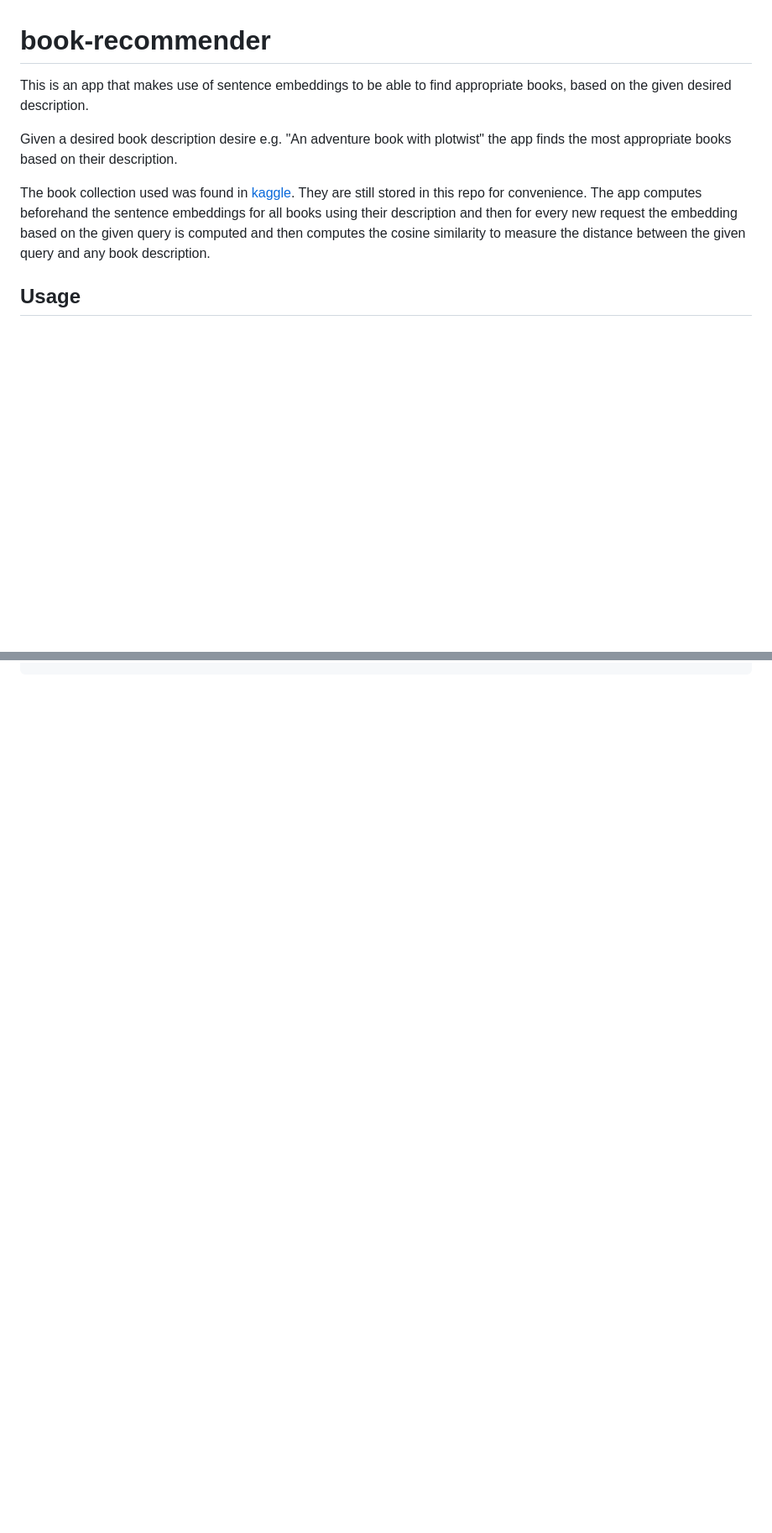
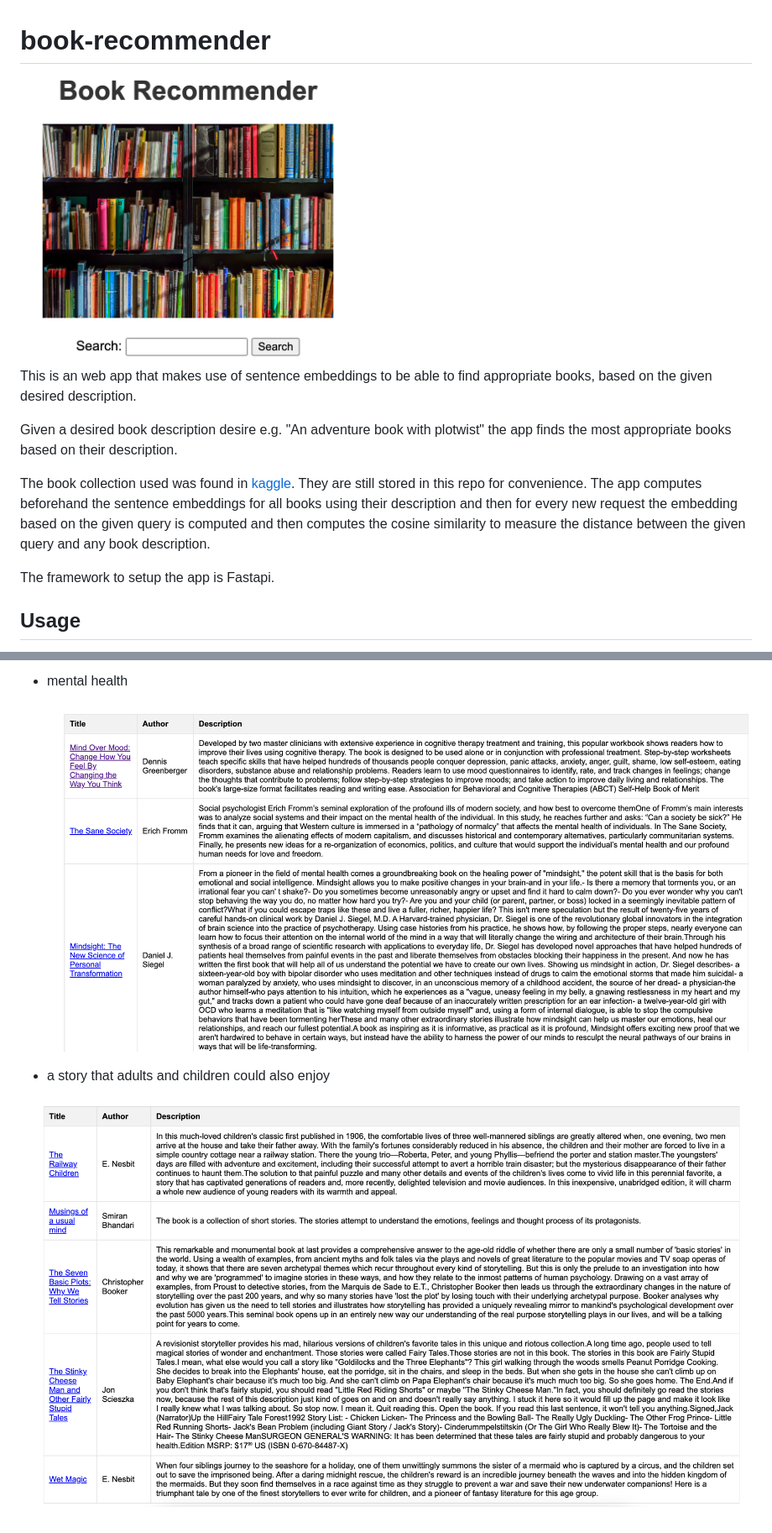
Before and after one commit to leschiffres/book-recommender, a Markdown page: README.md, 2 parts joined by grey strips. Shown: that part at 84% size. Drawn GitHub-style; pictures changed too: results/children_and_adults.png (added), results/mainapp.png (added), results/mental_health.png (added); blank space fills up the shorter version.

Commit message:
introducing fastapi webapp, finalising instructions README.

```diff
--- a/README.md
+++ b/README.md
@@ -1,6 +1,9 @@
 # book-recommender
 
-This is an app that makes use of sentence embeddings to be able to find appropriate books, based on the given desired description.
+<!-- ![](results/mainapp.png) -->
+<img src="results/mainapp.png" width="400" height="340"/>
+
+This is an web app that makes use of sentence embeddings to be able to find appropriate books, based on the given desired description.
 
 Given a desired book description desire e.g. "An adventure book with plotwist" the app finds the most appropriate books based on their description.
 
@@ -8,6 +11,8 @@ The book collection used was found in [kaggle](https://www.kaggle.com/datasets/i
 The app computes beforehand the sentence embeddings for all books using their description and then for every new request
 the embedding based on the given query is computed and then computes the cosine similarity to measure the distance between
 the given query and any book description.
+
+The framework to setup the app is Fastapi.
 
 ## Usage
 
@@ -38,0 +59,7 @@ python -m book_recommender
+- mental health
+
+![](results/mental_health.png)
+
+- a story that adults and children could also enjoy
+
+![children_and_adults|50x50](results/children_and_adults.png)
```
Also changed, not shown: other parts of README.md (+17 -2 lines), results/day_to_day.png (added), static/books.jpeg (added), 8 other files.
